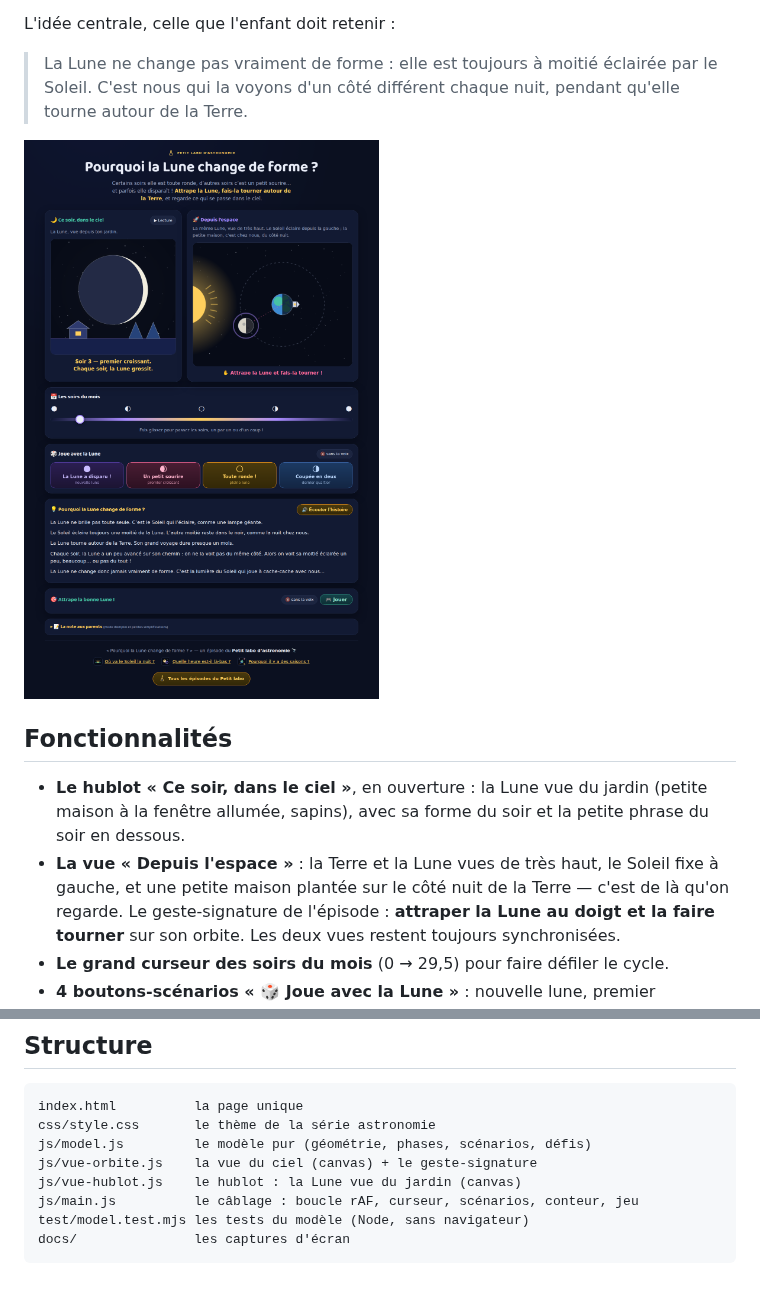
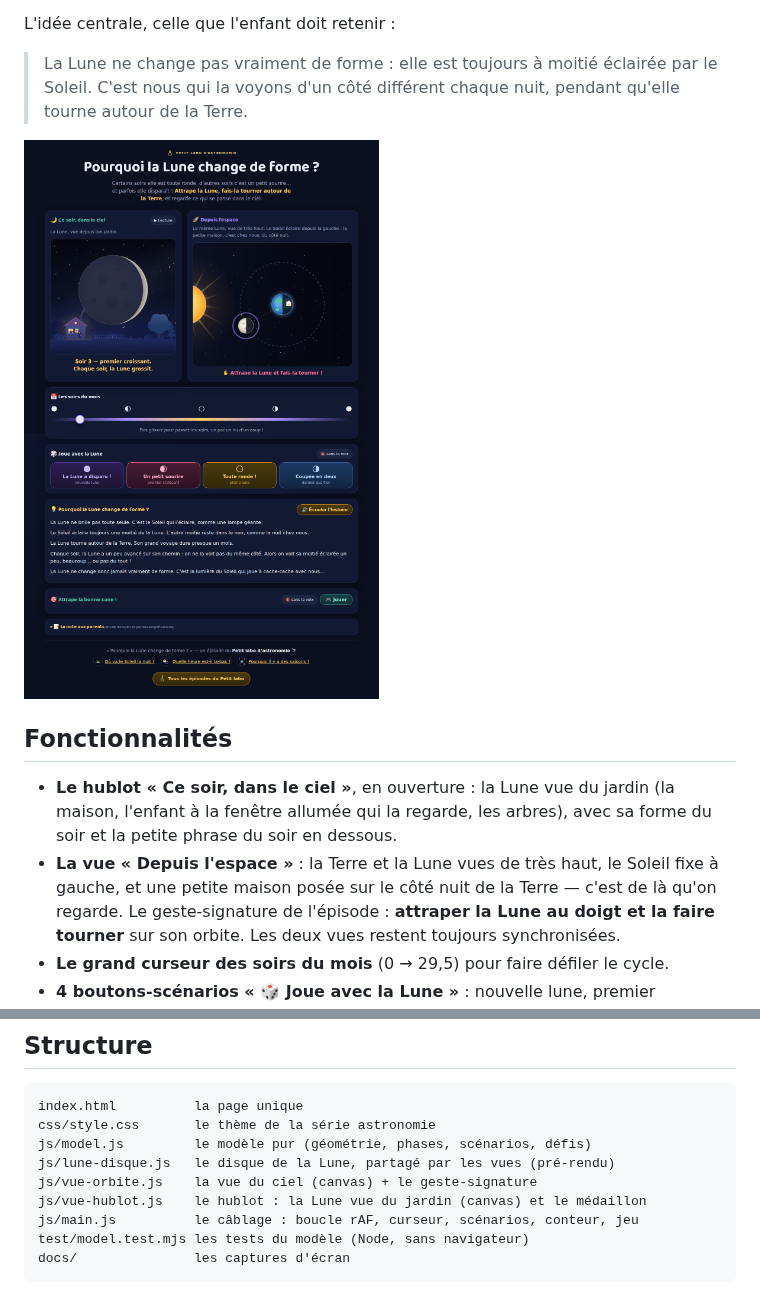
Before and after one commit to davidb-prog/la-lune-change-de-forme, a Markdown page: README.md, 2 parts joined by grey strips. GitHub-like rendering; pictures changed too: docs/capture-desktop.png.

```diff
--- a/README.md
+++ b/README.md
@@ -16,10 +16,10 @@ L'idée centrale, celle que l'enfant doit retenir :
 ## Fonctionnalités
 
 - **Le hublot « Ce soir, dans le ciel »**, en ouverture : la Lune vue du jardin
-  (petite maison à la fenêtre allumée, sapins), avec sa forme du soir et la
-  petite phrase du soir en dessous.
+  (la maison, l'enfant à la fenêtre allumée qui la regarde, les arbres), avec
+  sa forme du soir et la petite phrase du soir en dessous.
 - **La vue « Depuis l'espace »** : la Terre et la Lune vues de très haut, le Soleil fixe à
-  gauche, et une petite maison plantée sur le côté nuit de la Terre — c'est de
+  gauche, et une petite maison posée sur le côté nuit de la Terre — c'est de
   là qu'on regarde. Le geste-signature de l'épisode : **attraper la Lune au
   doigt et la faire tourner** sur son orbite. Les deux vues restent toujours
   synchronisées.
@@ -99,8 +99,9 @@ Les tests verrouillent les « vérités à préserver » de l'épisode :
 index.html          la page unique
 css/style.css       le thème de la série astronomie
 js/model.js         le modèle pur (géométrie, phases, scénarios, défis)
+js/lune-disque.js   le disque de la Lune, partagé par les vues (pré-rendu)
 js/vue-orbite.js    la vue du ciel (canvas) + le geste-signature
-js/vue-hublot.js    le hublot : la Lune vue du jardin (canvas)
+js/vue-hublot.js    le hublot : la Lune vue du jardin (canvas) et le médaillon
 js/main.js          le câblage : boucle rAF, curseur, scénarios, conteur, jeu
 test/model.test.mjs les tests du modèle (Node, sans navigateur)
 docs/               les captures d'écran
```
Also changed, not shown: CLAUDE.md (+40 -5 lines), docs/capture-mobile.png, docs/capture-mouvement-reduit.png, 4 other files.
